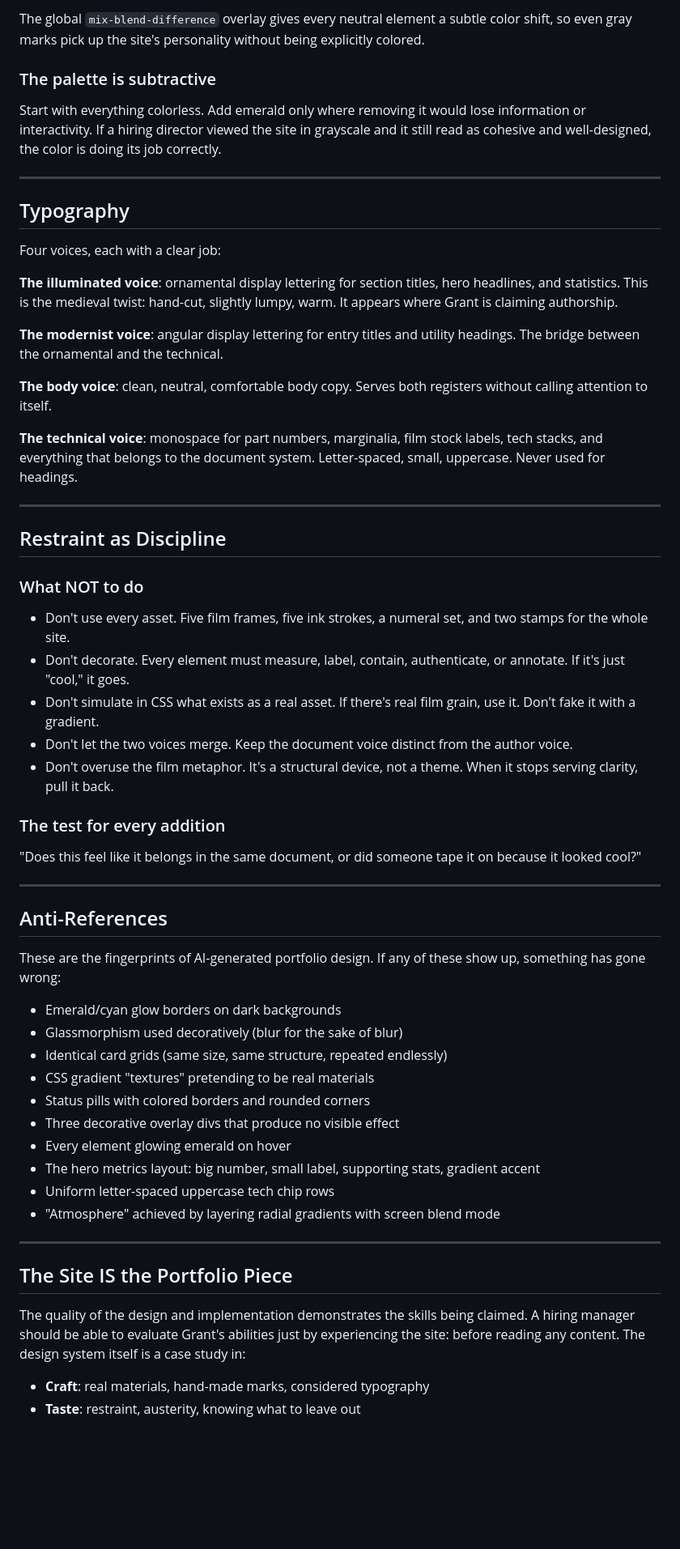
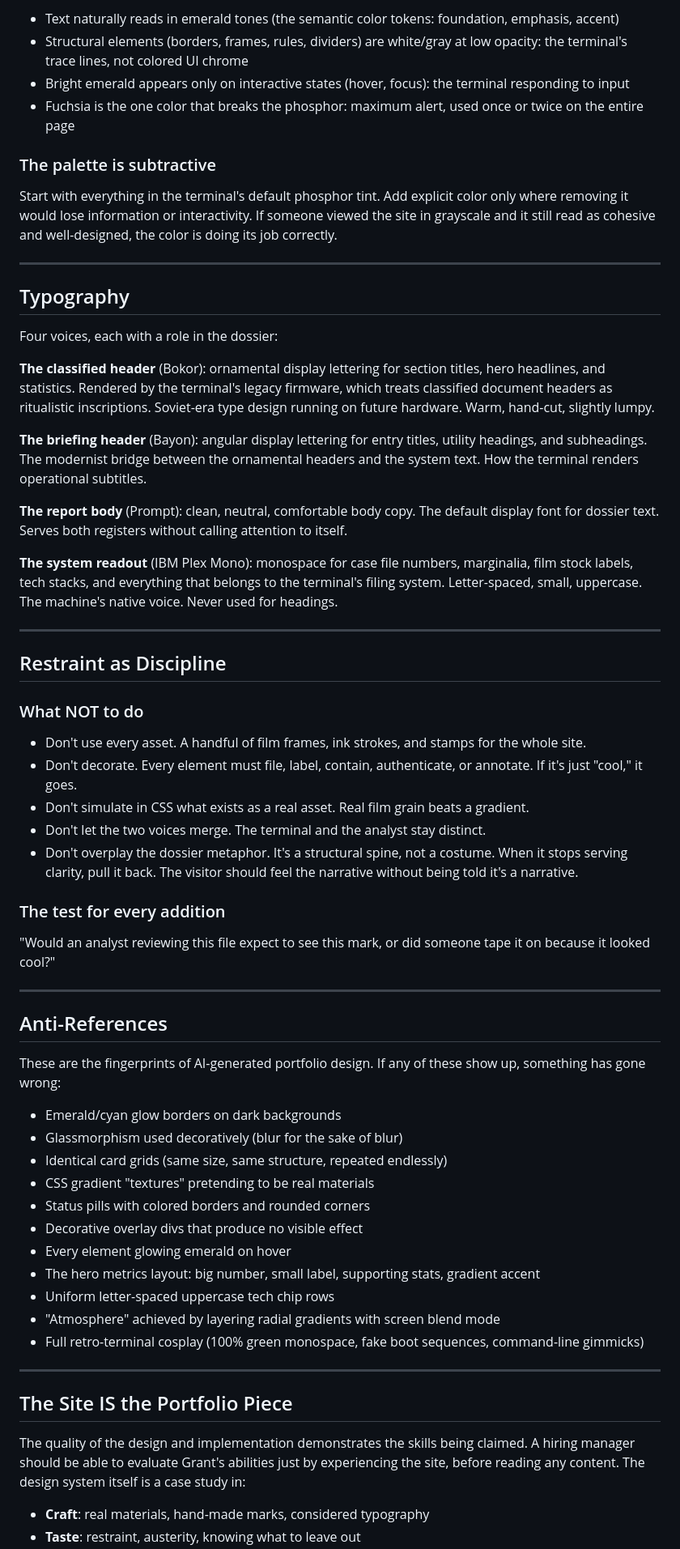
Before and after one commit to GDKeller/gdkeller.github.io, a Markdown page: docs/DESIGN.md, the part around one of its changes. Shown at 81% size. GitHub-like rendering; blank space fills up the shorter version.

```diff
--- a/docs/DESIGN.md
+++ b/docs/DESIGN.md
@@ -66,36 +105,39 @@ The engineering-document thesis demands visual austerity. Structural elements (b
 
-The global `mix-blend-difference` overlay gives every neutral element a subtle color shift, so even gray marks pick up the site's personality without being explicitly colored.
+- Text naturally reads in emerald tones (the semantic color tokens: foundation, emphasis, accent)
+- Structural elements (borders, frames, rules, dividers) are white/gray at low opacity: the terminal's trace lines, not colored UI chrome
+- Bright emerald appears only on interactive states (hover, focus): the terminal responding to input
+- Fuchsia is the one color that breaks the phosphor: maximum alert, used once or twice on the entire page
 
 ### The palette is subtractive
-Start with everything colorless. Add emerald only where removing it would lose information or interactivity. If a hiring director viewed the site in grayscale and it still read as cohesive and well-designed, the color is doing its job correctly.
+Start with everything in the terminal's default phosphor tint. Add explicit color only where removing it would lose information or interactivity. If someone viewed the site in grayscale and it still read as cohesive and well-designed, the color is doing its job correctly.
 
 ---
 
 ## Typography
 
-Four voices, each with a clear job:
+Four voices, each with a role in the dossier:
 
-**The illuminated voice**: ornamental display lettering for section titles, hero headlines, and statistics. This is the medieval twist: hand-cut, slightly lumpy, warm. It appears where Grant is claiming authorship.
+**The classified header** (Bokor): ornamental display lettering for section titles, hero headlines, and statistics. Rendered by the terminal's legacy firmware, which treats classified document headers as ritualistic inscriptions. Soviet-era type design running on future hardware. Warm, hand-cut, slightly lumpy.
 
-**The modernist voice**: angular display lettering for entry titles and utility headings. The bridge between the ornamental and the technical.
+**The briefing header** (Bayon): angular display lettering for entry titles, utility headings, and subheadings. The modernist bridge between the ornamental headers and the system text. How the terminal renders operational subtitles.
 
-**The body voice**: clean, neutral, comfortable body copy. Serves both registers without calling attention to itself.
+**The report body** (Prompt): clean, neutral, comfortable body copy. The default display font for dossier text. Serves both registers without calling attention to itself.
 
-**The technical voice**: monospace for part numbers, marginalia, film stock labels, tech stacks, and everything that belongs to the document system. Letter-spaced, small, uppercase. Never used for headings.
+**The system readout** (IBM Plex Mono): monospace for case file numbers, marginalia, film stock labels, tech stacks, and everything that belongs to the terminal's filing system. Letter-spaced, small, uppercase. The machine's native voice. Never used for headings.
 
 ---
 
 ## Restraint as Discipline
 
 ### What NOT to do
-- Don't use every asset. Five film frames, five ink strokes, a numeral set, and two stamps for the whole site.
-- Don't decorate. Every element must measure, label, contain, authenticate, or annotate. If it's just "cool," it goes.
-- Don't simulate in CSS what exists as a real asset. If there's real film grain, use it. Don't fake it with a gradient.
-- Don't let the two voices merge. Keep the document voice distinct from the author voice.
-- Don't overuse the film metaphor. It's a structural device, not a theme. When it stops serving clarity, pull it back.
+- Don't use every asset. A handful of film frames, ink strokes, and stamps for the whole site.
+- Don't decorate. Every element must file, label, contain, authenticate, or annotate. If it's just "cool," it goes.
+- Don't simulate in CSS what exists as a real asset. Real film grain beats a gradient.
+- Don't let the two voices merge. The terminal and the analyst stay distinct.
+- Don't overplay the dossier metaphor. It's a structural spine, not a costume. When it stops serving clarity, pull it back. The visitor should feel the narrative without being told it's a narrative.
 
 ### The test for every addition
-"Does this feel like it belongs in the same document, or did someone tape it on because it looked cool?"
+"Would an analyst reviewing this file expect to see this mark, or did someone tape it on because it looked cool?"
 
 ---
 
@@ -108,17 +150,18 @@ These are the fingerprints of AI-generated portfolio design. If any of these sho
 - Identical card grids (same size, same structure, repeated endlessly)
 - CSS gradient "textures" pretending to be real materials
 - Status pills with colored borders and rounded corners
-- Three decorative overlay divs that produce no visible effect
+- Decorative overlay divs that produce no visible effect
 - Every element glowing emerald on hover
 - The hero metrics layout: big number, small label, supporting stats, gradient accent
 - Uniform letter-spaced uppercase tech chip rows
 - "Atmosphere" achieved by layering radial gradients with screen blend mode
+- Full retro-terminal cosplay (100% green monospace, fake boot sequences, command-line gimmicks)
 
 ---
 
 ## The Site IS the Portfolio Piece
 
-The quality of the design and implementation demonstrates the skills being claimed. A hiring manager should be able to evaluate Grant's abilities just by experiencing the site: before reading any content. The design system itself is a case study in:
+The quality of the design and implementation demonstrates the skills being claimed. A hiring manager should be able to evaluate Grant's abilities just by experiencing the site, before reading any content. The design system itself is a case study in:
 
 - **Craft**: real materials, hand-made marks, considered typography
 - **Taste**: restraint, austerity, knowing what to leave out
```
Also changed, not shown: other parts of docs/DESIGN.md (+66 -26 lines).
